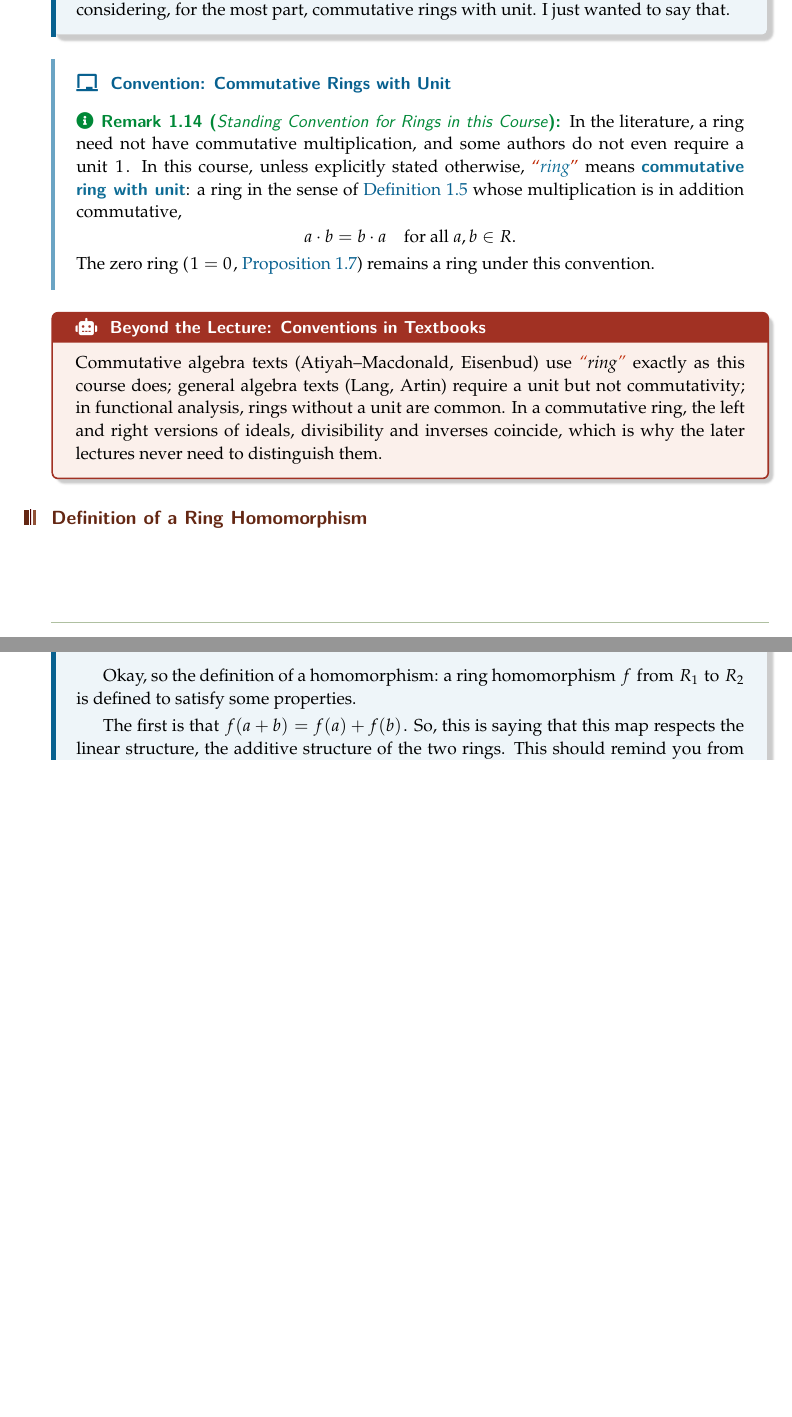
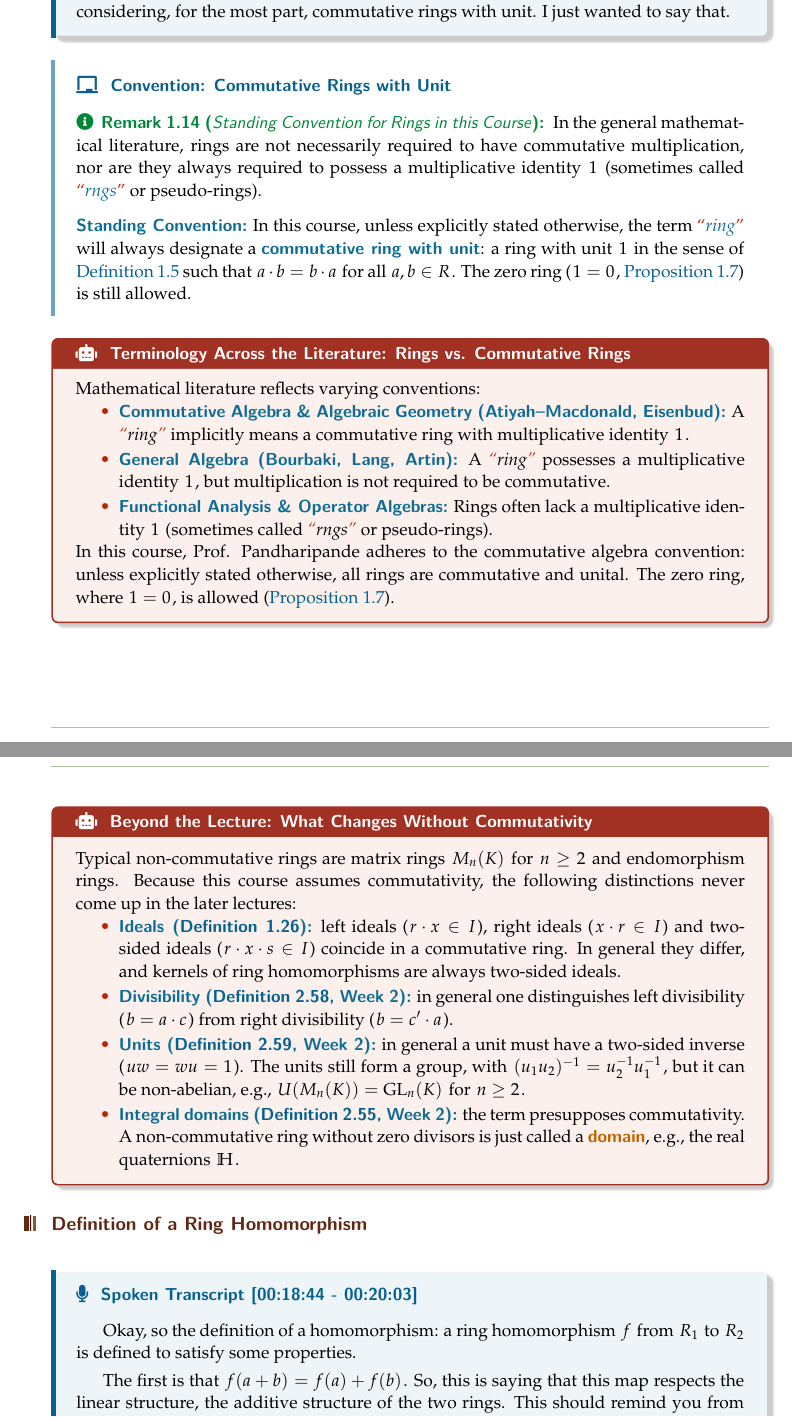
Before and after one commit to ZeroMatrix-Beta/algebra-1-ai-transcription-fall-2026, a LaTeX thesis (algebra-1.tex, which reads content/step4-2026-09-16-wednesday-week1-algebra-1-offset-final.tex, content/step4-2026-09-23-wednesday-week2-algebra-1-offset-final.tex): two parts of pages 18 and 19 of 146, joined at a grey line, cut so that both start at the same text, the shorter picture padded with empty space. The pictures show the PDF file algebra-1.pdf that the author committed with the source.

Commit message:
Restore reader guidance removed in the review
- Week 1: original steps on the canonical map Z -> R (no choices, initial
  object; only the "as we will see ... unique" attribution is fixed), the
  second "Universal Initial Property" steps, the bold "Standing
  Convention" lead-in with "rngs", and the textbook-conventions list
  (Atiyah-Macdonald, Bourbaki/Lang/Artin, functional analysis).
- The guidance from the five deleted commutativity aiNotes (left/right/
  two-sided ideals, left/right divisibility, two-sided inverses,
  GL_n(K), quaternions, M_n(K)) is back as one aiNote next to the
  convention remark.
- Week 2 Wednesday: restore the correct divisibility parenthetical,
  replace the wrong "1 != 0" parenthetical by a correct recall, and keep
  "(commutative)" in the group-of-units proposition, whose proof uses it.

Co-Authored-By: Claude Opus 5.5 <noreply@anthropic.com>

```diff
--- a/content/step4-2026-09-16-wednesday-week1-algebra-1-offset-final.tex
+++ b/content/step4-2026-09-16-wednesday-week1-algebra-1-offset-final.tex
@@ -531,17 +526,33 @@ And also, you can define rings without units. So, the fancy word for this would
 
 \begin{content}[Convention: Commutative Rings with Unit]
 \begin{remark}[Standing Convention for Rings in this Course]\label[remark]{rem:ring-convention}
-In the literature, a ring need not have commutative multiplication, and some authors do not even require a unit $1$. In this course, unless explicitly stated otherwise, \newterm{ring} means \textbf{commutative ring with unit}: a ring in the sense of \cref{def:ring} whose multiplication is in addition commutative,
-\[
-a \cdot b = b \cdot a \quad \text{for all } a, b \in R.
-\]
-The zero ring ($1 = 0$, \cref{prop:zero-ring}) remains a ring under this convention.
+In the general mathematical literature, rings are not necessarily required to have commutative multiplication, nor are they always required to possess a multiplicative identity $1$ (sometimes called \newterm{rngs} or pseudo-rings).
+
+\par\vspace{1ex}\noindent
+\textbf{Standing Convention:} In this course, unless explicitly stated otherwise, the term \newterm{ring} will always designate a \textbf{commutative ring with unit}: a ring with unit $1$ in the sense of \cref{def:ring} such that $a \cdot b = b \cdot a$ for all $a, b \in R$. The zero ring ($1 = 0$, \cref{prop:zero-ring}) is still allowed.
 \end{remark}
 \end{content}
 
-\begin{aiNote}[Beyond the Lecture: Conventions in Textbooks]
+\begin{aiNote}[Terminology Across the Literature: Rings vs. Commutative Rings]
 % [PERSISTENT, ADDITION]
-Commutative algebra texts (Atiyah--Macdonald, Eisenbud) use \qt{ring} exactly as this course does; general algebra texts (Lang, Artin) require a unit but not commutativity; in functional analysis, rings without a unit are common. In a commutative ring, the left and right versions of ideals, divisibility and inverses coincide, which is why the later lectures never need to distinguish them.
+Mathematical literature reflects varying conventions:
+\begin{itemize}
+    \item \textbf{Commutative Algebra \& Algebraic Geometry (Atiyah--Macdonald, Eisenbud):} A \qt{ring} implicitly means a commutative ring with multiplicative identity $1$.
+    \item \textbf{General Algebra (Bourbaki, Lang, Artin):} A \qt{ring} possesses a multiplicative identity $1$, but multiplication is not required to be commutative.
+    \item \textbf{Functional Analysis \& Operator Algebras:} Rings often lack a multiplicative identity $1$ (sometimes called \qt{rngs} or pseudo-rings).
+\end{itemize}
+In this course, Prof. Pandharipande adheres to the commutative algebra convention: unless explicitly stated otherwise, all rings are commutative and unital. The zero ring, where $1 = 0$, is allowed (\cref{prop:zero-ring}).
+\end{aiNote}
+
+\begin{aiNote}[Beyond the Lecture: What Changes Without Commutativity]
+% [PERSISTENT, ADDITION]
+Typical non-commutative rings are matrix rings $M_n(K)$ for $n \ge 2$ and endomorphism rings. Because this course assumes commutativity, the following distinctions never come up in the later lectures:
+\begin{itemize}
+    \item \textbf{Ideals (\cref{def:ideal}):} left ideals ($r \cdot x \in I$), right ideals ($x \cdot r \in I$) and two-sided ideals ($r \cdot x \cdot s \in I$) coincide in a commutative ring. In general they differ, and kernels of ring homomorphisms are always two-sided ideals.
+    \item \textbf{Divisibility (\cref{def:divisibility-ring}, Week~2):} in general one distinguishes left divisibility ($b = a \cdot c$) from right divisibility ($b = c' \cdot a$).
+    \item \textbf{Units (\cref{def:unit-ring}, Week~2):} in general a unit must have a two-sided inverse ($u w = w u = 1$). The units still form a group, with $(u_1 u_2)^{-1} = u_2^{-1} u_1^{-1}$, but it can be non-abelian, e.g., $U(M_n(K)) = \mathrm{GL}_n(K)$ for $n \ge 2$.
+    \item \textbf{Integral domains (\cref{def:integral-domain}, Week~2):} the term presupposes commutativity. A non-commutative ring without zero divisors is just called a \emph{domain}, e.g., the real quaternions $\mathbb{H}$.
+\end{itemize}
 \end{aiNote}
 
 \subsection{Definition of a Ring Homomorphism}
@@ -748,6 +759,10 @@ The two computations above are instances of two identities, valid for all $m, n
     \item \textbf{Multiplicativity:} $(m \cdot 1_R)(n \cdot 1_R) = (mn) \cdot 1_R$. Expanding the left side with the distributive laws gives $m n$ products $1_R \cdot 1_R = 1_R$ (with the sign of $mn$), exactly as in the computation for $2 \cdot 3 = 6$.
 \end{itemize}
 Together with $\phi(1) = 1_R$, this proves that $\phi$ is a ring homomorphism.
+\end{steps}
+
+\begin{steps}[Universal Initial Property of $\mathbb{Z}$]
+In category theory, this property establishes that $\mathbb{Z}$ is the \newterm{initial object} in the category of rings (\cref{ex:cat-rings}): for every ring $R$, there exists a \emph{unique} ring homomorphism from $\mathbb{Z}$ to $R$.
 \end{steps}
 \end{content}
 
--- a/content/step4-2026-09-23-wednesday-week2-algebra-1-offset-final.tex
+++ b/content/step4-2026-09-23-wednesday-week2-algebra-1-offset-final.tex
@@ -312,7 +312,7 @@ Every theorem or statement about monomorphisms immediately yields an identical,
 \begin{speech}[00:10:35 - 00:12:35]
 So, let us return to rings now. This was kind of a foundational side note.
 
-So, we have this ring $(R, +, \cdot, 0, 1)$.
+So, we have this ring $(R, +, \cdot, 0, 1)$ (Recall: commutative with unit, \cref{rem:ring-convention}).
 
 And the rings here, there's kind of a different flavor of rings: there are the rings that are like $\mathbb{Z}$, where when you have things that are non-zero and you multiply them, they stay non-zero. That's one of the principles of $\mathbb{Z}$. But it's not true for rings like $\mathbb{Z}/6\mathbb{Z}$, this ring.
 
@@ -589,7 +589,7 @@ This has to do with every ring, so let's take a ring $R$.
 
 And this is now related to last week; in fact, it was the point of the discussion last week. So, there we discussed the ring $\mathbb{Z}$, but now you can take any ring.
 
-So, the definition here is that if we have elements $a$ and $b$ in the ring ($a, b \in R$), then we say --- this is the definition of the term ---, we say \qt{a divides b}. What this means is there exists some element of the ring, $c$ ($c \in R$), such that $a \cdot c = b$.
+So, the definition here is that if we have elements $a$ and $b$ in the ring ($a, b \in R$), then we say --- this is the definition of the term ---, we say \qt{a divides b}. What this means is there exists some element of the ring, $c$ ($c \in R$), such that $a \cdot c = b$ (in a commutative ring, the order does not matter: $a \cdot c = c \cdot a = b$).
 
 Okay, that's just the actual definition of division, and it's the same definition as with the integers.
 
```
Also changed, not shown: algebra-1.pdf, content/step4-2026-09-16-wednesday-week1-algebra-1-offset-final.tex (9 more changed lines), content/step4-2026-09-23-wednesday-week2-algebra-1-offset-final.tex (2 more changed lines).
